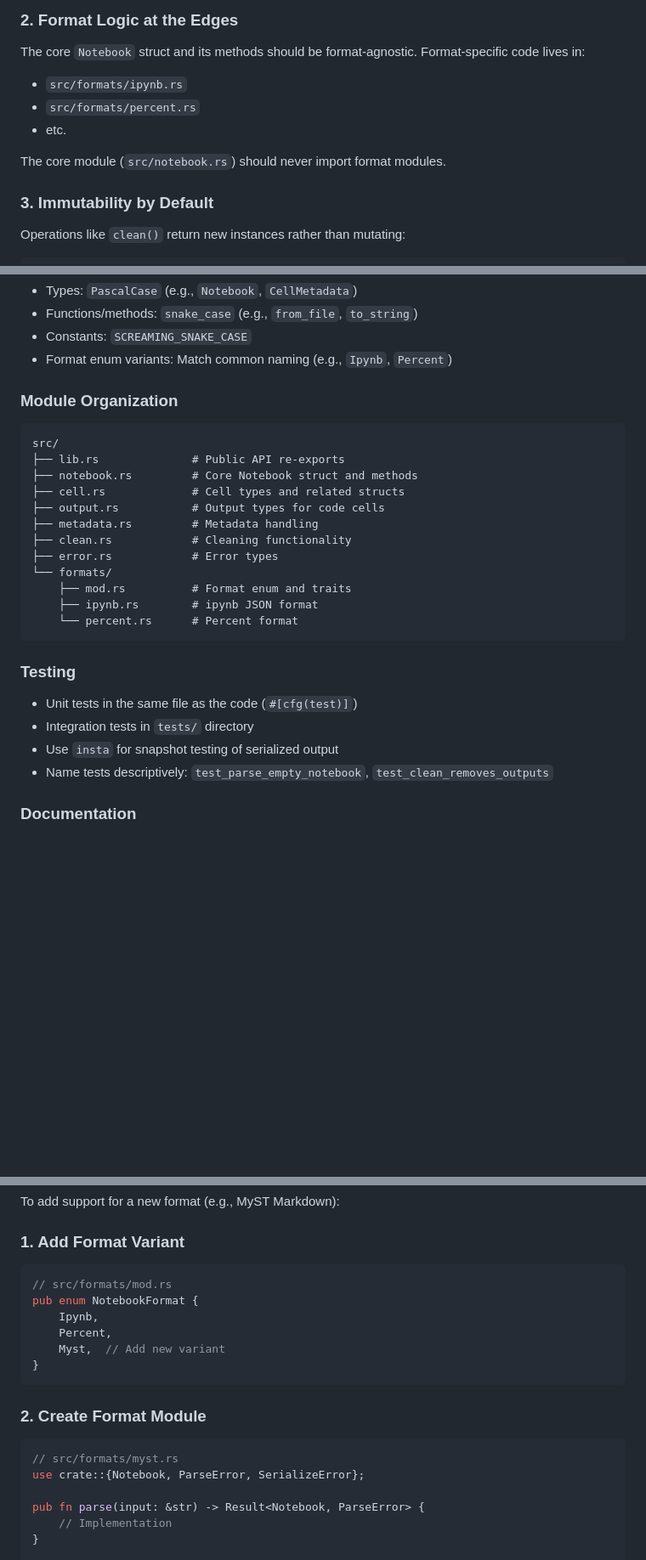
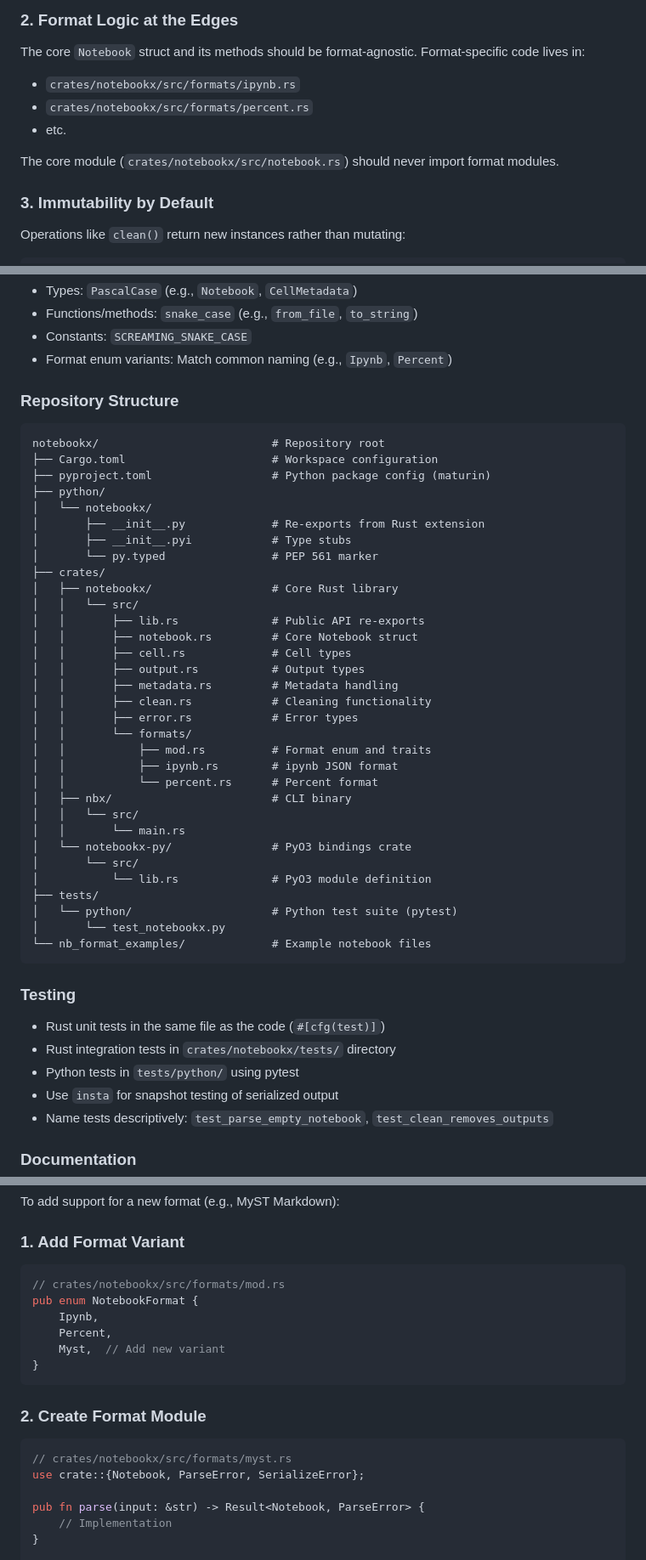
Before and after one commit to lukastk/notebookx, a Markdown page: CLAUDE.md, 3 parts joined by grey strips. Shown at 85% size. Drawn GitHub-style; blank space fills up the shorter version.

````diff
--- a/CLAUDE.md
+++ b/CLAUDE.md
@@ -39,11 +39,11 @@ Never convert directly between formats without going through `Notebook`.
 ### 2. Format Logic at the Edges
 
 The core `Notebook` struct and its methods should be format-agnostic. Format-specific code lives in:
-- `src/formats/ipynb.rs`
-- `src/formats/percent.rs`
+- `crates/notebookx/src/formats/ipynb.rs`
+- `crates/notebookx/src/formats/percent.rs`
 - etc.
 
-The core module (`src/notebook.rs`) should never import format modules.
+The core module (`crates/notebookx/src/notebook.rs`) should never import format modules.
 
 ### 3. Immutability by Default
 
@@ -102,27 +102,48 @@ pub enum ParseError {
 - Constants: `SCREAMING_SNAKE_CASE`
 - Format enum variants: Match common naming (e.g., `Ipynb`, `Percent`)
 
-### Module Organization
+### Repository Structure
 
 ```
-src/
-├── lib.rs              # Public API re-exports
-├── notebook.rs         # Core Notebook struct and methods
-├── cell.rs             # Cell types and related structs
-├── output.rs           # Output types for code cells
-├── metadata.rs         # Metadata handling
-├── clean.rs            # Cleaning functionality
-├── error.rs            # Error types
-└── formats/
-    ├── mod.rs          # Format enum and traits
-    ├── ipynb.rs        # ipynb JSON format
-    └── percent.rs      # Percent format
+notebookx/                          # Repository root
+├── Cargo.toml                      # Workspace configuration
+├── pyproject.toml                  # Python package config (maturin)
+├── python/
+│   └── notebookx/
+│       ├── __init__.py             # Re-exports from Rust extension
+│       ├── __init__.pyi            # Type stubs
+│       └── py.typed                # PEP 561 marker
+├── crates/
+│   ├── notebookx/                  # Core Rust library
+│   │   └── src/
+│   │       ├── lib.rs              # Public API re-exports
+│   │       ├── notebook.rs         # Core Notebook struct
+│   │       ├── cell.rs             # Cell types
+│   │       ├── output.rs           # Output types
+│   │       ├── metadata.rs         # Metadata handling
+│   │       ├── clean.rs            # Cleaning functionality
+│   │       ├── error.rs            # Error types
+│   │       └── formats/
+│   │           ├── mod.rs          # Format enum and traits
+│   │           ├── ipynb.rs        # ipynb JSON format
+│   │           └── percent.rs      # Percent format
+│   ├── nbx/                        # CLI binary
+│   │   └── src/
+│   │       └── main.rs
+│   └── notebookx-py/               # PyO3 bindings crate
+│       └── src/
+│           └── lib.rs              # PyO3 module definition
+├── tests/
+│   └── python/                     # Python test suite (pytest)
+│       └── test_notebookx.py
+└── nb_format_examples/             # Example notebook files
 ```
 
 ### Testing
 
-- Unit tests in the same file as the code (`#[cfg(test)]`)
-- Integration tests in `tests/` directory
+- Rust unit tests in the same file as the code (`#[cfg(test)]`)
+- Rust integration tests in `crates/notebookx/tests/` directory
+- Python tests in `tests/python/` using pytest
 - Use `insta` for snapshot testing of serialized output
 - Name tests descriptively: `test_parse_empty_notebook`, `test_clean_removes_outputs`
 
@@ -141,7 +162,7 @@ To add support for a new format (e.g., MyST Markdown):
 ### 1. Add Format Variant
 
 ```rust
-// src/formats/mod.rs
+// crates/notebookx/src/formats/mod.rs
 pub enum NotebookFormat {
     Ipynb,
     Percent,
@@ -152,7 +173,7 @@ pub enum NotebookFormat {
 ### 2. Create Format Module
 
 ```rust
-// src/formats/myst.rs
+// crates/notebookx/src/formats/myst.rs
 use crate::{Notebook, ParseError, SerializeError};
 
 pub fn parse(input: &str) -> Result<Notebook, ParseError> {
````
Also changed, not shown: other parts of CLAUDE.md (+6 -1 lines), TODO.md (+39 -11 lines).
